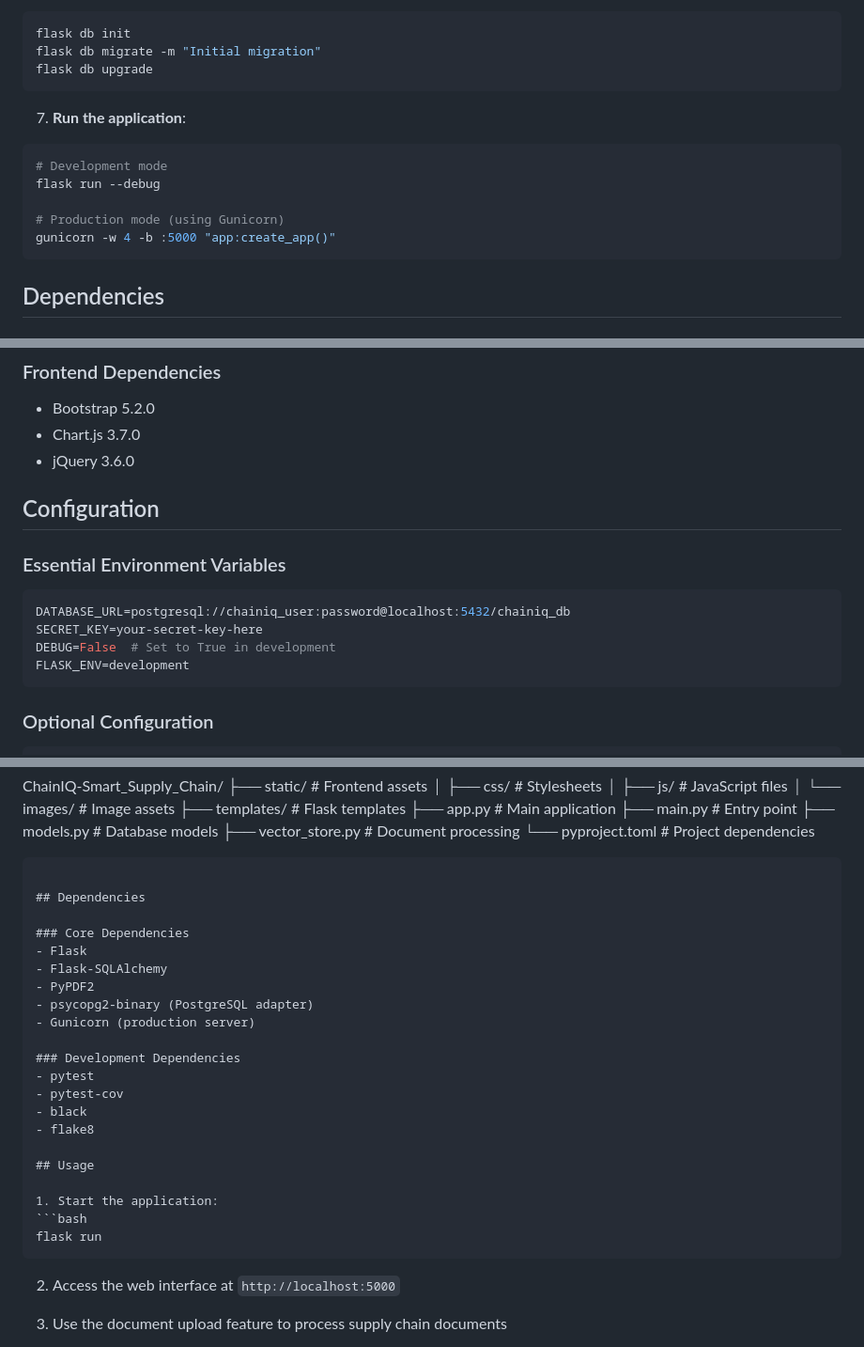
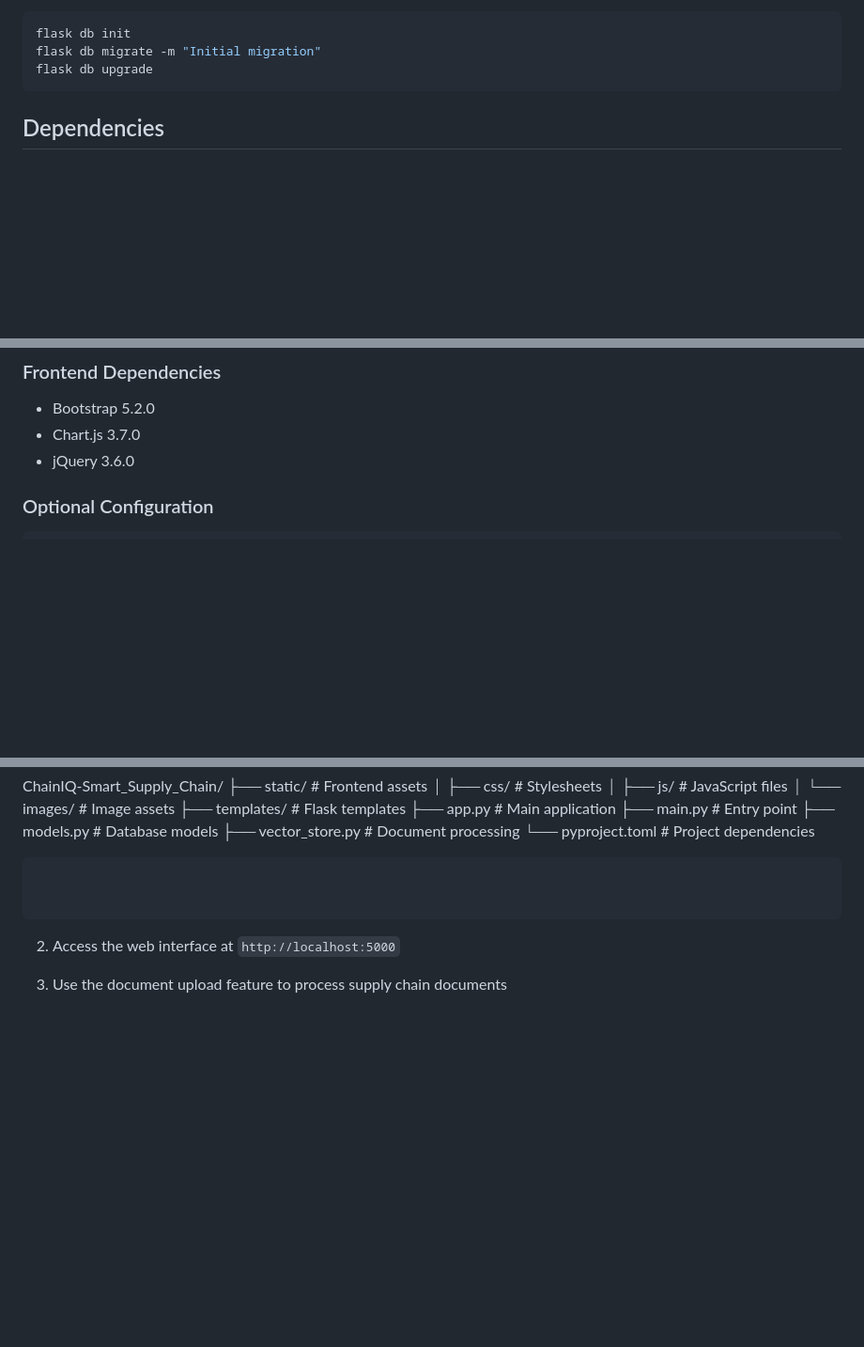
Before and after one commit to shyamthummar8787/ChainIQ-Smart_Supply_Chain, a Markdown page: README.md, 3 parts joined by grey strips. Shown: that part at 94% size. Drawn GitHub-style; blank space fills up the shorter version.

````diff
--- a/README.md
+++ b/README.md
@@ -72,14 +72,7 @@ flask db migrate -m "Initial migration"
 flask db upgrade
 ```
 
-7. **Run the application**:
-```bash
-# Development mode
-flask run --debug
 
-# Production mode (using Gunicorn)
-gunicorn -w 4 -b :5000 "app:create_app()"
-```
 
 ## Dependencies
 
@@ -105,15 +98,11 @@ gunicorn -w 4 -b :5000 "app:create_app()"
 - Chart.js 3.7.0
 - jQuery 3.6.0
 
-## Configuration
 
-### Essential Environment Variables
-```ini
-DATABASE_URL=postgresql://chainiq_user:password@localhost:5432/chainiq_db
-SECRET_KEY=your-secret-key-here
-DEBUG=False  # Set to True in development
-FLASK_ENV=development
-```
+
+
+
+
 
 ### Optional Configuration
 ```ini
@@ -144,26 +133,7 @@ ChainIQ-Smart_Supply_Chain/
 └── pyproject.toml        # Project dependencies
 ```
 
-## Dependencies
 
-### Core Dependencies
-- Flask
-- Flask-SQLAlchemy
-- PyPDF2
-- psycopg2-binary (PostgreSQL adapter)
-- Gunicorn (production server)
-
-### Development Dependencies
-- pytest
-- pytest-cov
-- black
-- flake8
-
-## Usage
-
-1. Start the application:
-```bash
-flask run
 ```
 
 2. Access the web interface at `http://localhost:5000`
````
